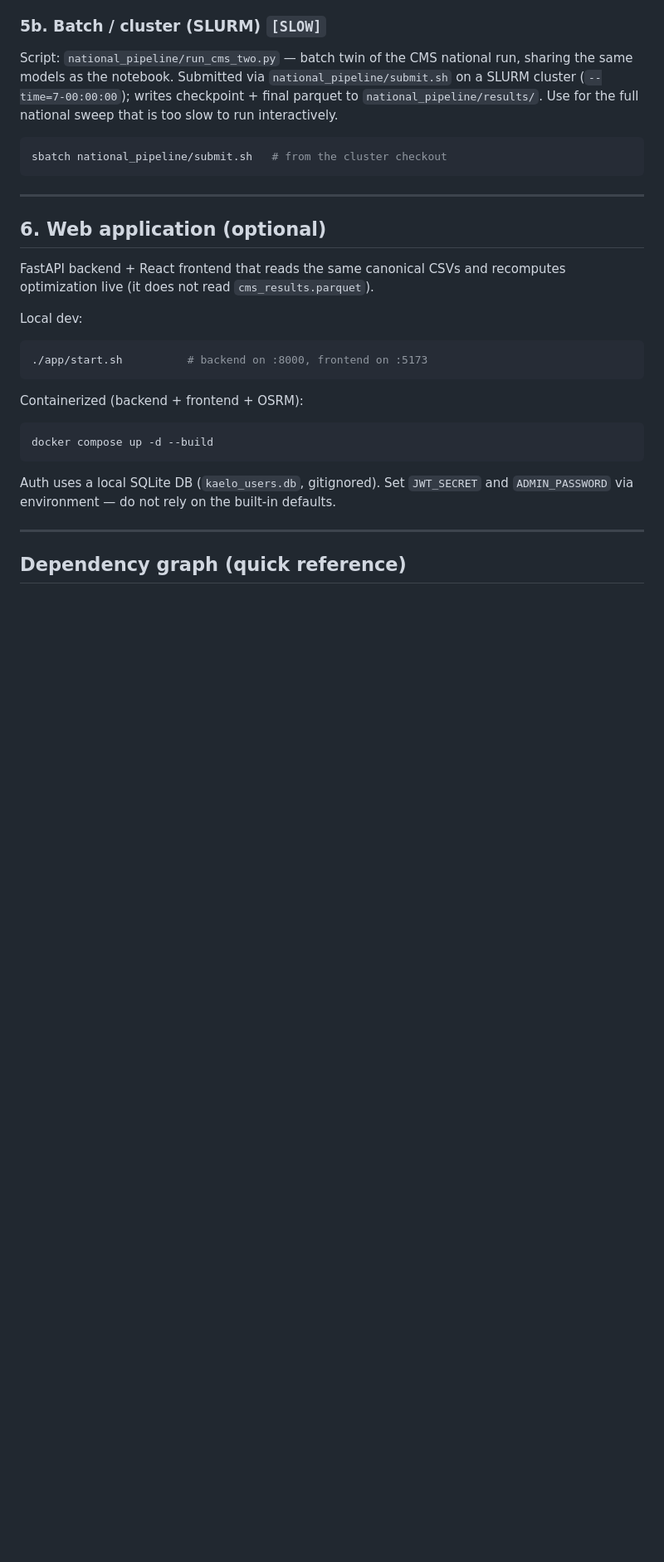
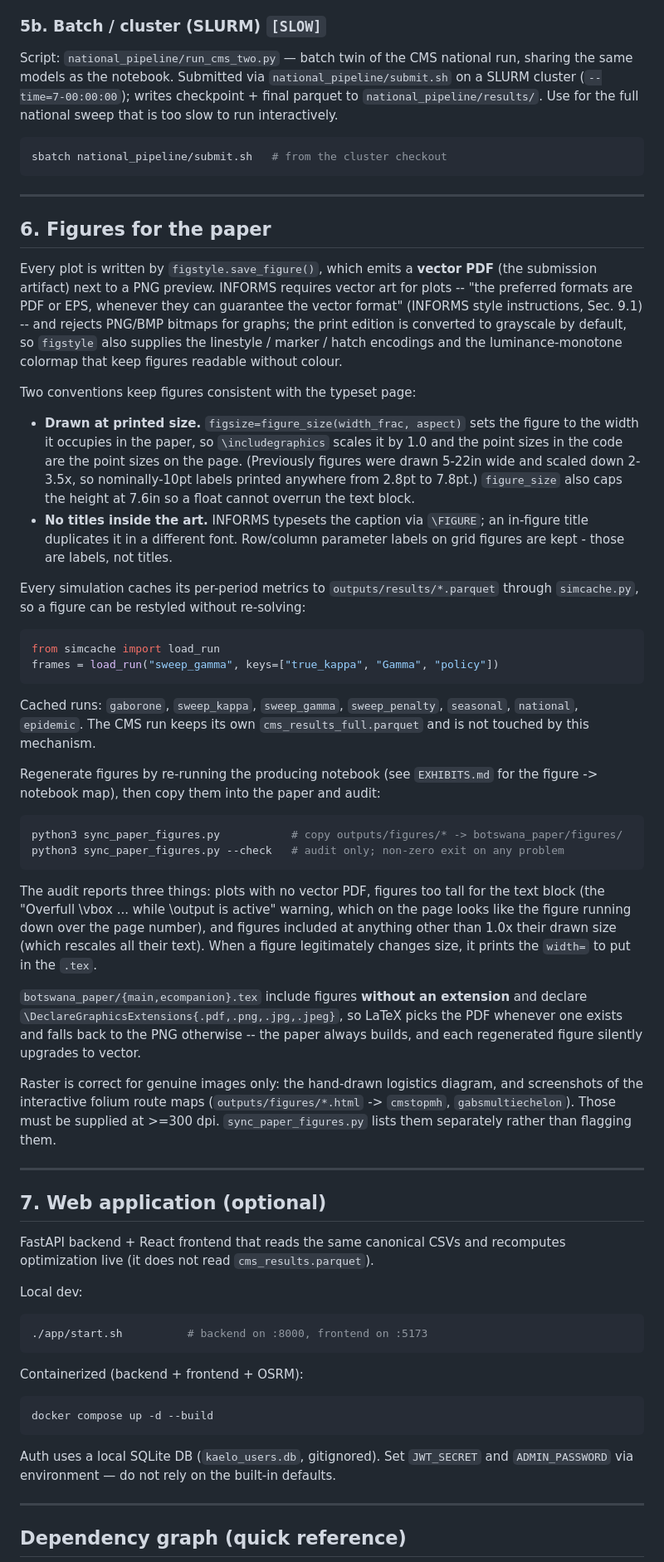
Before and after one commit to mistershilai/thesiscode2026, a Markdown page: RUNNING.md, the part around one of its changes. Shown at 83% size. Rendered like a GitHub page; blank space fills up the shorter version.

````diff
--- a/RUNNING.md
+++ b/RUNNING.md
@@ -129,7 +138,68 @@ sbatch national_pipeline/submit.sh   # from the cluster checkout
 
 ---
 
-## 6. Web application (optional)
+## 6. Figures for the paper
+
+Every plot is written by `figstyle.save_figure()`, which emits a **vector PDF**
+(the submission artifact) next to a PNG preview. INFORMS requires vector art for
+plots -- "the preferred formats are PDF or EPS, whenever they can guarantee the
+vector format" (INFORMS style instructions, Sec. 9.1) -- and rejects PNG/BMP
+bitmaps for graphs; the print edition is converted to grayscale by default, so
+`figstyle` also supplies the linestyle / marker / hatch encodings and the
+luminance-monotone colormap that keep figures readable without colour.
+
+Two conventions keep figures consistent with the typeset page:
+
+- **Drawn at printed size.** `figsize=figure_size(width_frac, aspect)` sets the
+  figure to the width it occupies in the paper, so `\includegraphics` scales it by
+  1.0 and the point sizes in the code are the point sizes on the page. (Previously
+  figures were drawn 5-22in wide and scaled down 2-3.5x, so nominally-10pt labels
+  printed anywhere from 2.8pt to 7.8pt.) `figure_size` also caps the height at
+  7.6in so a float cannot overrun the text block.
+- **No titles inside the art.** INFORMS typesets the caption via `\FIGURE`; an
+  in-figure title duplicates it in a different font. Row/column parameter labels
+  on grid figures are kept - those are labels, not titles.
+
+Every simulation caches its per-period metrics to `outputs/results/*.parquet`
+through `simcache.py`, so a figure can be restyled without re-solving:
+
+```python
+from simcache import load_run
+frames = load_run("sweep_gamma", keys=["true_kappa", "Gamma", "policy"])
+```
+
+Cached runs: `gaborone`, `sweep_kappa`, `sweep_gamma`, `sweep_penalty`,
+`seasonal`, `national`, `epidemic`. The CMS run keeps its own
+`cms_results_full.parquet` and is not touched by this mechanism.
+
+Regenerate figures by re-running the producing notebook (see `EXHIBITS.md` for
+the figure -> notebook map), then copy them into the paper and audit:
+
+```bash
+python3 sync_paper_figures.py           # copy outputs/figures/* -> botswana_paper/figures/
+python3 sync_paper_figures.py --check   # audit only; non-zero exit on any problem
+```
+
+The audit reports three things: plots with no vector PDF, figures too tall for the
+text block (the "Overfull \vbox ... while \output is active" warning, which on the
+page looks like the figure running down over the page number), and figures included
+at anything other than 1.0x their drawn size (which rescales all their text). When
+a figure legitimately changes size, it prints the `width=` to put in the `.tex`.
+
+`botswana_paper/{main,ecompanion}.tex` include figures **without an extension**
+and declare `\DeclareGraphicsExtensions{.pdf,.png,.jpg,.jpeg}`, so LaTeX picks
+the PDF whenever one exists and falls back to the PNG otherwise -- the paper
+always builds, and each regenerated figure silently upgrades to vector.
+
+Raster is correct for genuine images only: the hand-drawn logistics diagram, and
+screenshots of the interactive folium route maps
+(`outputs/figures/*.html` -> `cmstopmh`, `gabsmultiechelon`). Those must be
+supplied at >=300 dpi. `sync_paper_figures.py` lists them separately rather
+than flagging them.
+
+---
+
+## 7. Web application (optional)
 
 FastAPI backend + React frontend that reads the same canonical CSVs and recomputes
 optimization live (it does not read `cms_results.parquet`).
````
Also changed, not shown: other parts of RUNNING.md (+10 -1 lines), EXHIBITS.md (+50 -27 lines).
